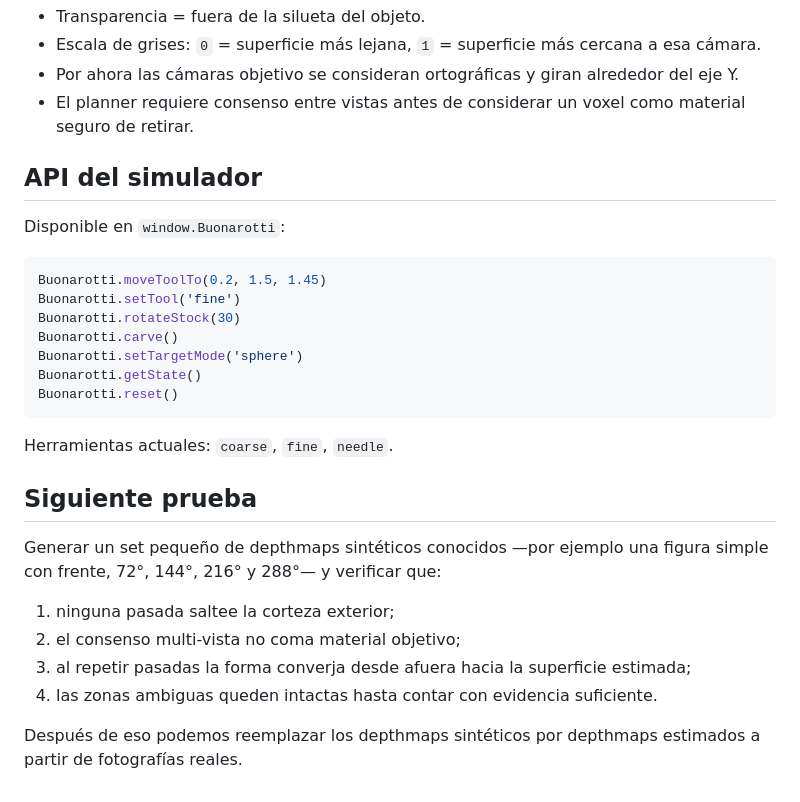
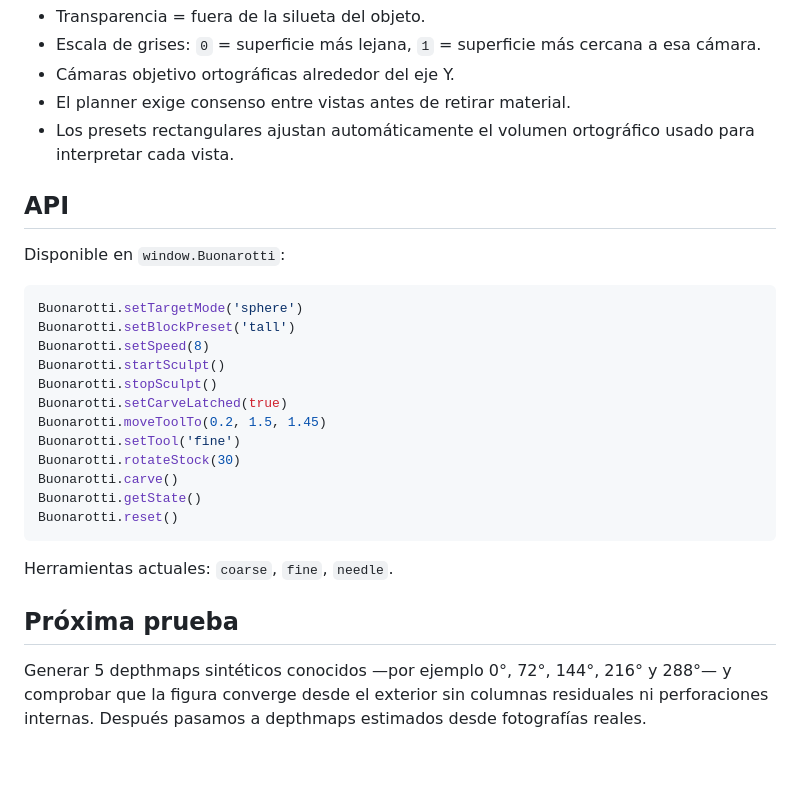
Before and after one commit to mateofoulkes-lab/buonarotti, a Markdown page: README.md, the part around one of its changes. GitHub-like rendering; blank space fills up the shorter version.

````diff
--- a/README.md
+++ b/README.md
@@ -61,31 +65,30 @@ Contrato provisional para los depthmaps de prueba:
 - Transparencia = fuera de la silueta del objeto.
 - Escala de grises: `0` = superficie más lejana, `1` = superficie más cercana a esa cámara.
-- Por ahora las cámaras objetivo se consideran ortográficas y giran alrededor del eje Y.
-- El planner requiere consenso entre vistas antes de considerar un voxel como material seguro de retirar.
+- Cámaras objetivo ortográficas alrededor del eje Y.
+- El planner exige consenso entre vistas antes de retirar material.
+- Los presets rectangulares ajustan automáticamente el volumen ortográfico usado para interpretar cada vista.
 
-## API del simulador
+## API
 
 Disponible en `window.Buonarotti`:
 
 ```js
+Buonarotti.setTargetMode('sphere')
+Buonarotti.setBlockPreset('tall')
+Buonarotti.setSpeed(8)
+Buonarotti.startSculpt()
+Buonarotti.stopSculpt()
+Buonarotti.setCarveLatched(true)
 Buonarotti.moveToolTo(0.2, 1.5, 1.45)
 Buonarotti.setTool('fine')
 Buonarotti.rotateStock(30)
 Buonarotti.carve()
-Buonarotti.setTargetMode('sphere')
 Buonarotti.getState()
 Buonarotti.reset()
 ```
 
 Herramientas actuales: `coarse`, `fine`, `needle`.
 
-## Siguiente prueba
+## Próxima prueba
 
-Generar un set pequeño de depthmaps sintéticos conocidos —por ejemplo una figura simple con frente, 72°, 144°, 216° y 288°— y verificar que:
-
-1. ninguna pasada saltee la corteza exterior;
-2. el consenso multi-vista no coma material objetivo;
-3. al repetir pasadas la forma converja desde afuera hacia la superficie estimada;
-4. las zonas ambiguas queden intactas hasta contar con evidencia suficiente.
-
-Después de eso podemos reemplazar los depthmaps sintéticos por depthmaps estimados a partir de fotografías reales.
+Generar 5 depthmaps sintéticos conocidos —por ejemplo 0°, 72°, 144°, 216° y 288°— y comprobar que la figura converge desde el exterior sin columnas residuales ni perforaciones internas. Después pasamos a depthmaps estimados desde fotografías reales.
````
Also changed, not shown: other parts of README.md (+31 -27 lines).
